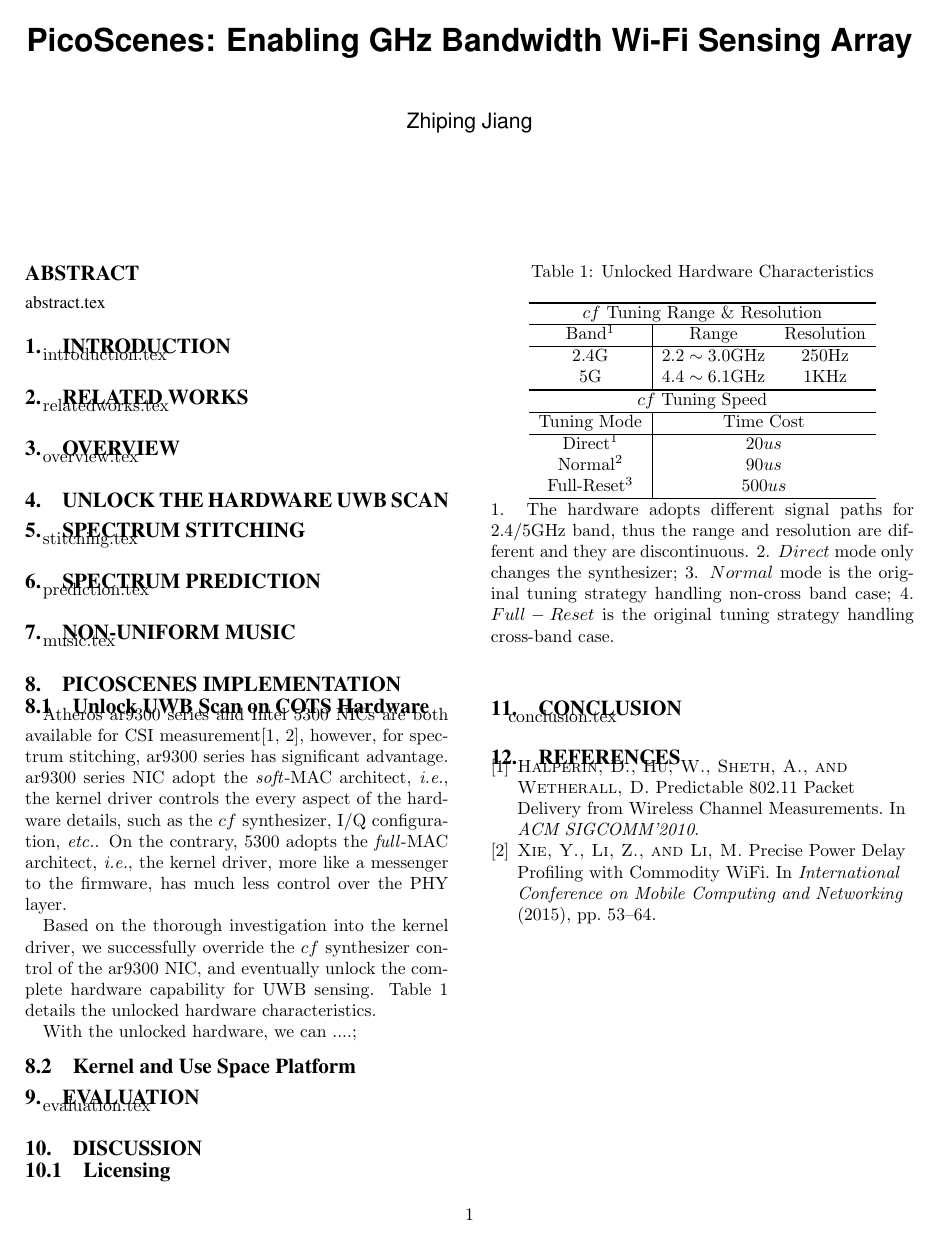
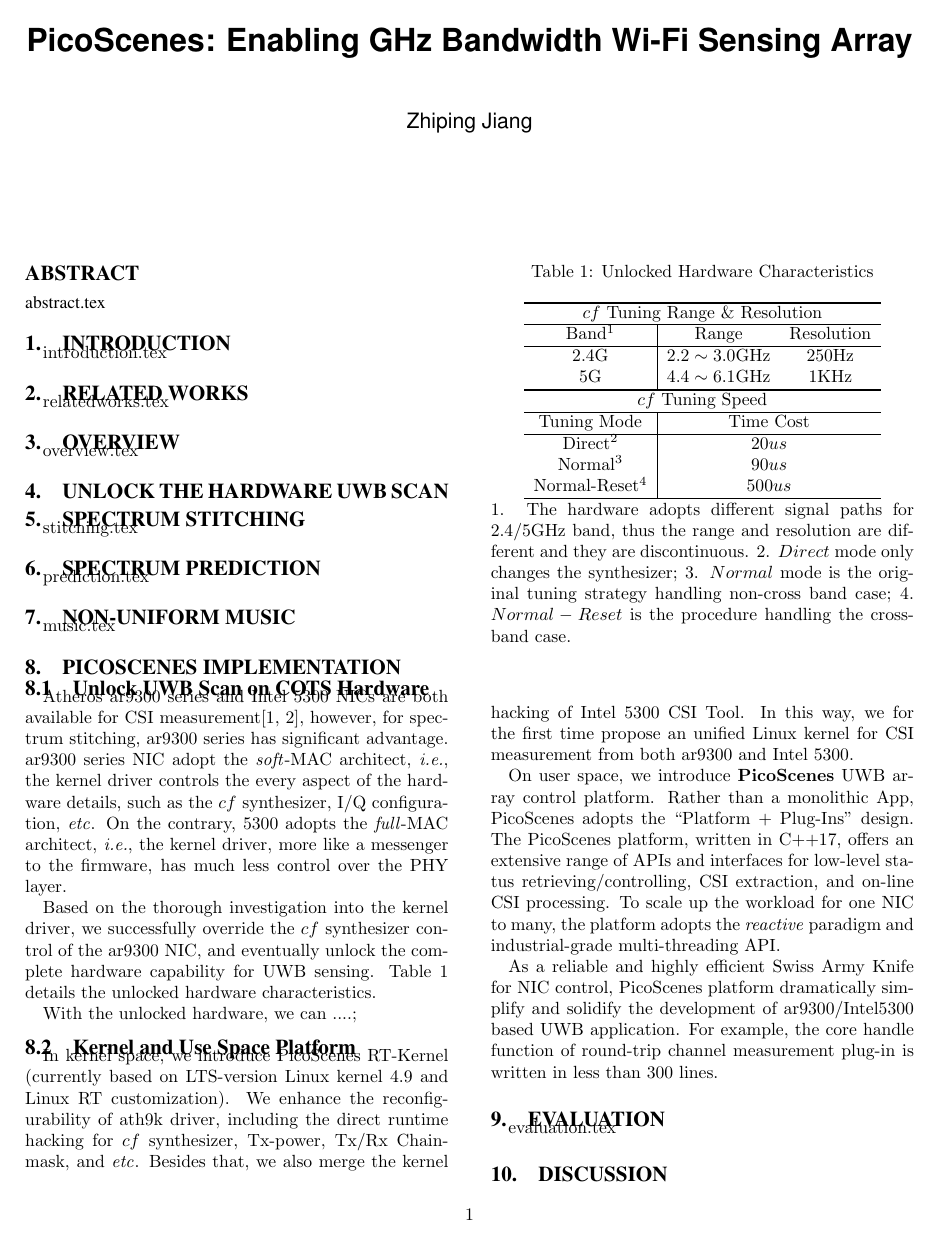
Before and after one commit to PicoScenes-Papers/PicoScenes-EWSN2019-Demo-Paper, a LaTeX paper (main.tex, which reads CommonHeaders.tex, implementation.tex): the whole page before the commit and page 1 of 2 after it. Compiled offline with pdfLaTeX.

Commit message:
add PicoScenes kernel + platform introduction

```diff
--- a/CommonHeaders.tex
+++ b/CommonHeaders.tex
@@ -25,7 +25,7 @@
 
 \def\ie{\textit{i.e.}\xspace}
 \def\etal{\textit{et al.}\xspace}
-\def\etc{\textit{etc.}\xspace}
+\def\etc{\textit{etc}\xspace}
 \def\wrt{\textit{w.r.t.}\xspace}
 \def\whp{\textit{w.h.p.}\xspace}
 \def\eg{\textit{e.g.}\xspace}
--- a/implementation.tex
+++ b/implementation.tex
@@ -44,19 +44,30 @@
 	\hline
 	Tuning Mode & \multicolumn{2}{c}{Time Cost}\\
 	\hline
-	Direct$^1$ & \multicolumn{2}{c}{20$us$} \\
+	Direct$^2$ & \multicolumn{2}{c}{20$us$} \\
 	% \hline
-	Normal$^2$   & \multicolumn{2}{c}{90$us$} \\
+	Normal$^3$   & \multicolumn{2}{c}{90$us$} \\
 	% \hline
-	Full-Reset$^3$   & \multicolumn{2}{c}{500$us$} \\
+	Normal-Reset$^4$   & \multicolumn{2}{c}{500$us$} \\
 	\hline
 	\end{tabular}
 	\caption*{1. The hardware adopts different signal paths for 2.4/5GHz band, thus the range and resolution are different and they are discontinuous. 2. $Direct$ mode only changes the synthesizer;
-	3. $Normal$ mode is the original tuning strategy handling non-cross band case; 4. $Full-Reset$ is the original tuning strategy handling cross-band case. }
+	3. $Normal$ mode is the original tuning strategy handling non-cross band case; 4. $Normal-Reset$ is the procedure handling the cross-band case. }
 \end{table}
 
 
 \subsection{Kernel and Use Space Platform} % (fold)
 \label{sub:picoscenes_platfrom}
 
+In kernel space, we introduce PicoScenes RT-Kernel (currently based on  LTS-version Linux kernel 4.9 and Linux RT customization). We enhance the reconfigurability of ath9k driver, including the direct runtime hacking for $cf$ synthesizer, Tx-power, Tx/Rx Chainmask, and \etc. Besides that, we also merge the kernel hacking of Intel 5300 CSI Tool. In this way, we for the first time propose an unified Linux kernel for CSI measurement from both ar9300 and Intel 5300.
+
+On user space, we introduce \textbf{PicoScenes} UWB array control platform. Rather than a monolithic App, \ourprotocol adopts the ``Platform + Plug-Ins'' design. The \ourprotocol platform, written in C++17, offers an extensive range of APIs and interfaces for low-level status retrieving/controlling, CSI extraction, and on-line CSI processing.
+To scale up the workload for one NIC to many,
+the platform adopts the \textit{reactive} paradigm and industrial-grade multi-threading API.
+
+As a reliable and highly efficient Swiss Army Knife for NIC control, \ourprotocol platform dramatically simplify and solidify the development of ar9300/Intel5300 based UWB application.
+For example, the core handle function of round-trip channel measurement plug-in is written in less than 300 lines.
+
+
+
 % subsection picoscenes_platfrom (end)
```
